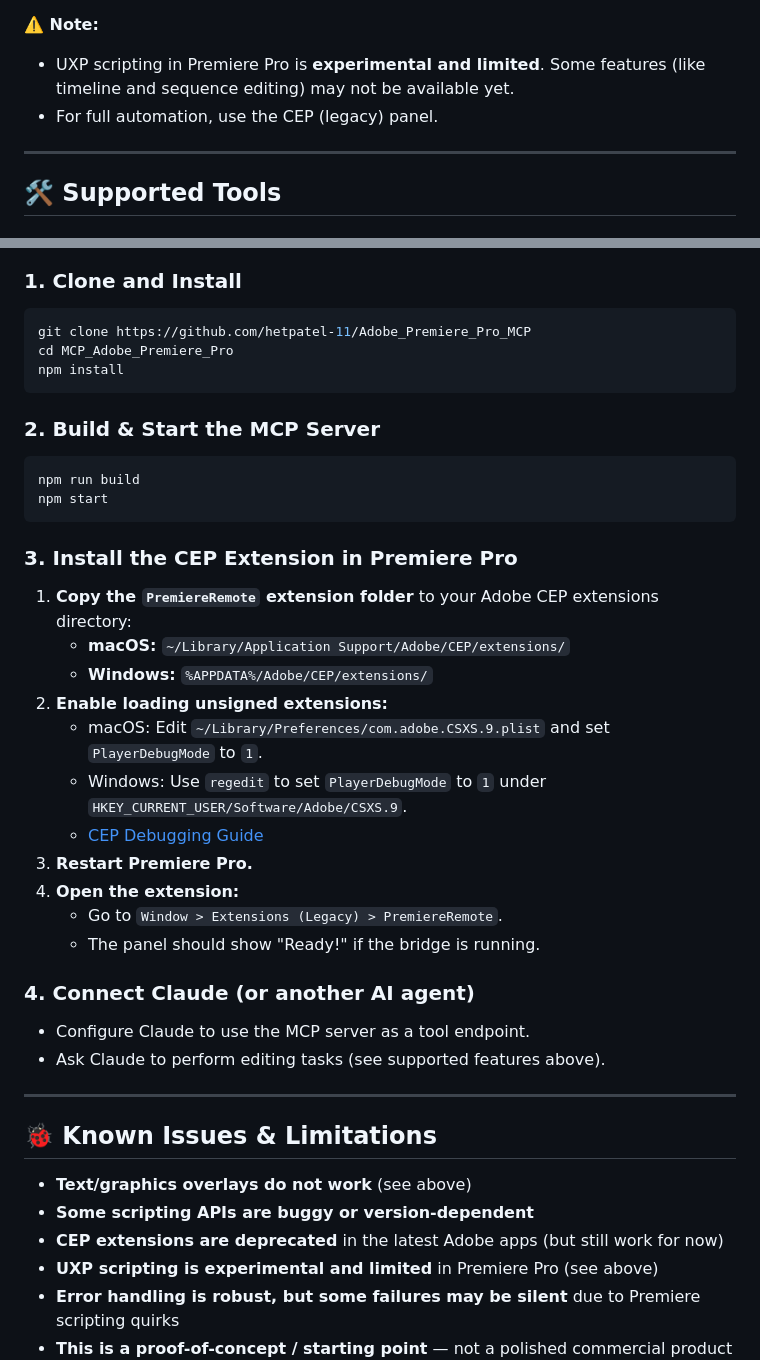
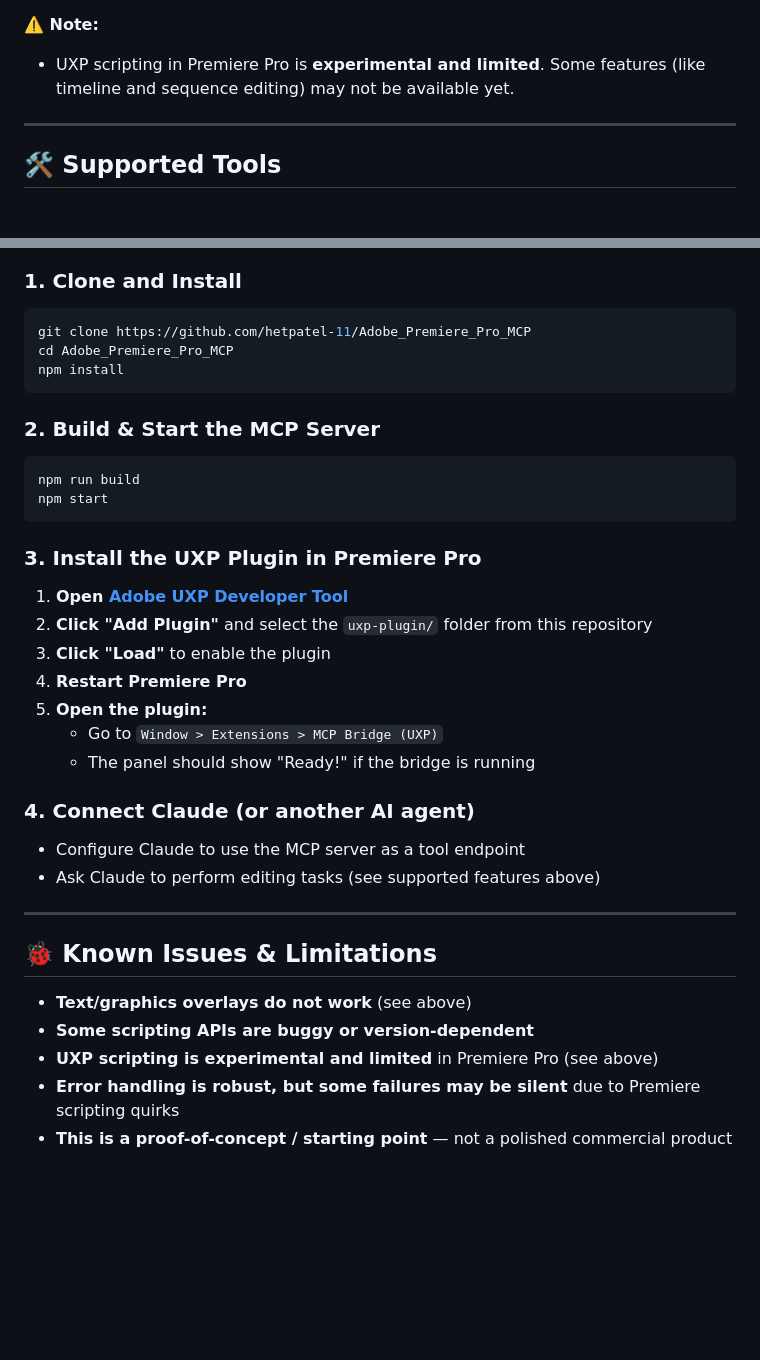
Before and after one commit to skrfilms/premiere-mcp, a Markdown page: README.md, 2 parts joined by grey strips. Drawn GitHub-style; blank space fills up the shorter version.

Commit message:
Fix README documentation - remove nonexistent CEP extension references
Updated Quick Start section to correctly reference the UXP plugin that
actually exists in the repository. Removed incorrect instructions about
a PremiereRemote CEP extension folder that was never included.

````diff
--- a/README.md
+++ b/README.md
@@ -26,7 +26,6 @@ You can also use this project as a UXP panel in Premiere Pro (24.4+):
 
 **⚠️ Note:**
 - UXP scripting in Premiere Pro is **experimental and limited**. Some features (like timeline and sequence editing) may not be available yet.
-- For full automation, use the CEP (legacy) panel.
 
 ---
 
@@ -106,7 +105,7 @@ You can also use this project as a UXP panel in Premiere Pro (24.4+):
 ### 1. Clone and Install
 ```sh
 git clone https://github.com/hetpatel-11/Adobe_Premiere_Pro_MCP
-cd MCP_Adobe_Premiere_Pro
+cd Adobe_Premiere_Pro_MCP
 npm install
 ```
 
@@ -116,29 +115,24 @@ npm run build
 npm start
 ```
 
-### 3. Install the CEP Extension in Premiere Pro
-1. **Copy the `PremiereRemote` extension folder** to your Adobe CEP extensions directory:
-   - **macOS:** `~/Library/Application Support/Adobe/CEP/extensions/`
-   - **Windows:** `%APPDATA%/Adobe/CEP/extensions/`
-2. **Enable loading unsigned extensions:**
-   - macOS: Edit `~/Library/Preferences/com.adobe.CSXS.9.plist` and set `PlayerDebugMode` to `1`.
-   - Windows: Use `regedit` to set `PlayerDebugMode` to `1` under `HKEY_CURRENT_USER/Software/Adobe/CSXS.9`.
-   - [CEP Debugging Guide](https://github.com/Adobe-CEP/Getting-Started-guides/blob/master/Setting-up-Your-Environment.md)
-3. **Restart Premiere Pro.**
-4. **Open the extension:**
-   - Go to `Window > Extensions (Legacy) > PremiereRemote`.
-   - The panel should show "Ready!" if the bridge is running.
+### 3. Install the UXP Plugin in Premiere Pro
+1. **Open [Adobe UXP Developer Tool](https://developer.adobe.com/photoshop/uxp/2022/guides/devtool/)**
+2. **Click "Add Plugin"** and select the `uxp-plugin/` folder from this repository
+3. **Click "Load"** to enable the plugin
+4. **Restart Premiere Pro**
+5. **Open the plugin:**
+   - Go to `Window > Extensions > MCP Bridge (UXP)`
+   - The panel should show "Ready!" if the bridge is running
 
 ### 4. Connect Claude (or another AI agent)
-- Configure Claude to use the MCP server as a tool endpoint.
-- Ask Claude to perform editing tasks (see supported features above).
+- Configure Claude to use the MCP server as a tool endpoint
+- Ask Claude to perform editing tasks (see supported features above)
 
 ---
 
 ## 🐞 Known Issues & Limitations
 - **Text/graphics overlays do not work** (see above)
 - **Some scripting APIs are buggy or version-dependent**
-- **CEP extensions are deprecated** in the latest Adobe apps (but still work for now)
 - **UXP scripting is experimental and limited** in Premiere Pro (see above)
 - **Error handling is robust, but some failures may be silent** due to Premiere scripting quirks
 - **This is a proof-of-concept / starting point** — not a polished commercial product
````
